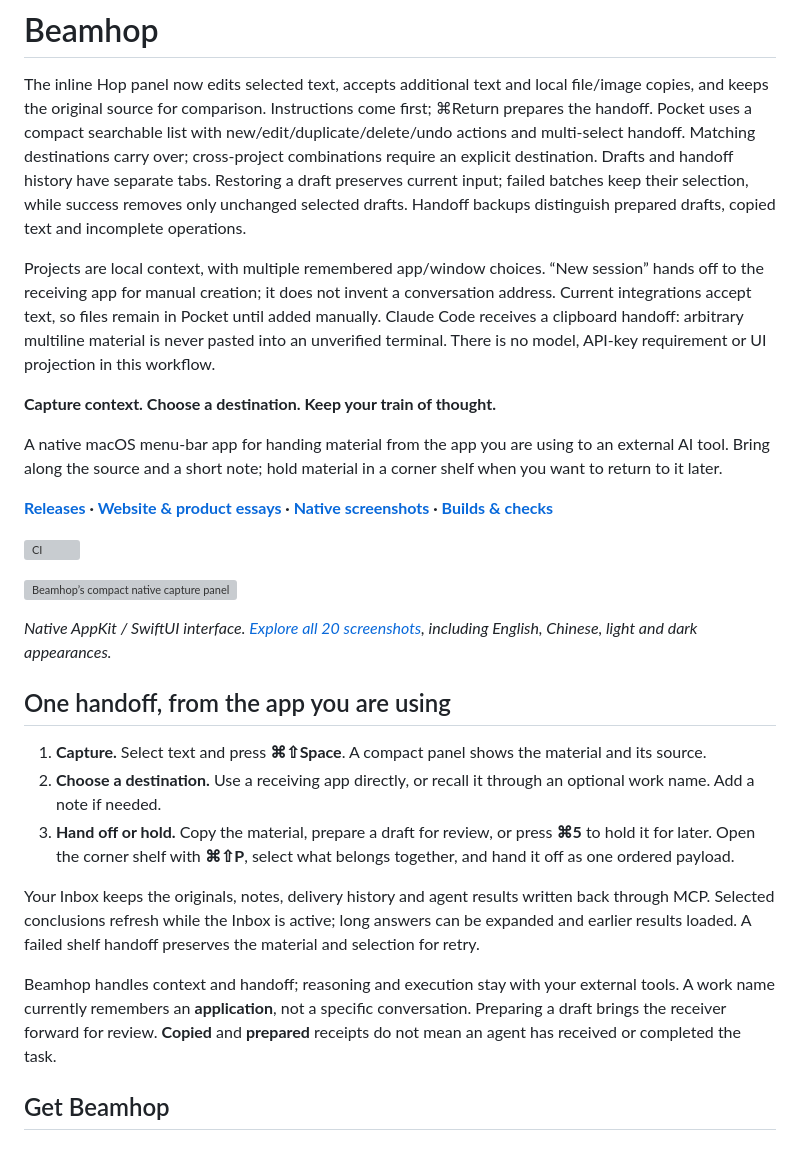
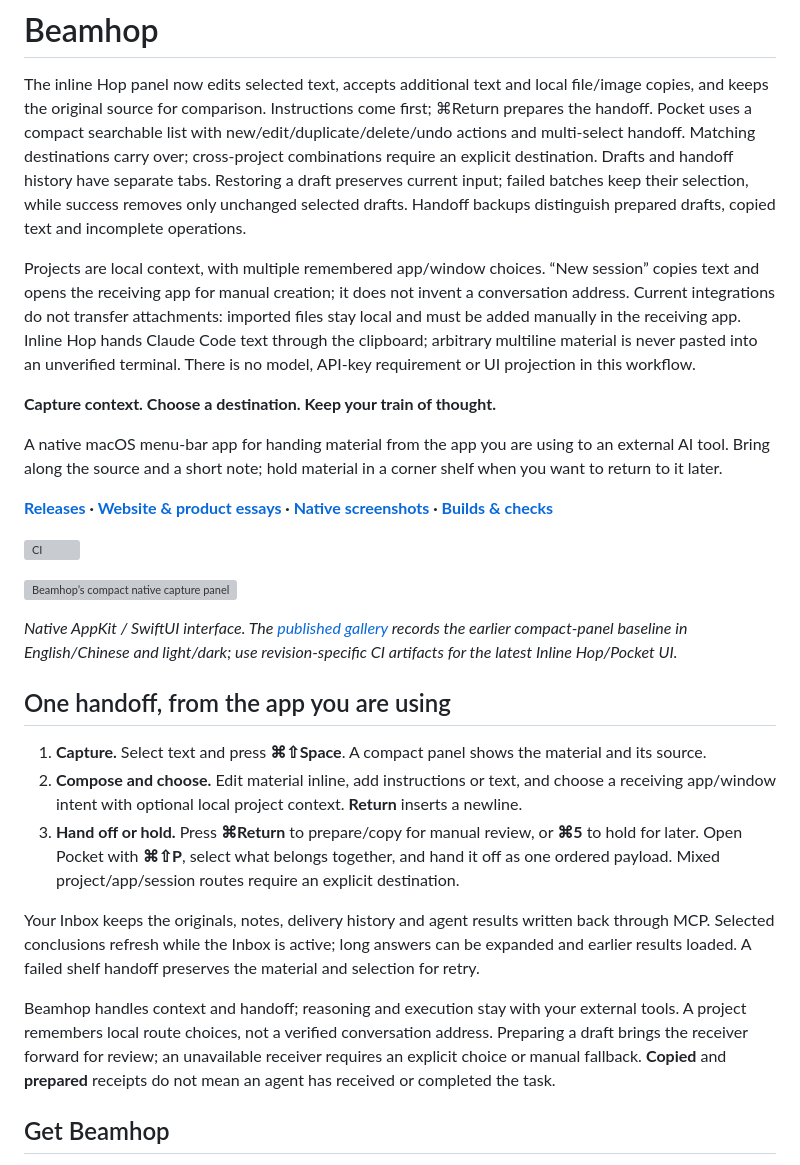
Before and after one commit to willamhou/beamhop, a Markdown page: README.md, the part around one of its changes. GitHub-like rendering; grey boxes are pictures that could not be loaded.

```diff
--- a/README.md
+++ b/README.md
@@ -2,7 +2,7 @@
 
 The inline Hop panel now edits selected text, accepts additional text and local file/image copies, and keeps the original source for comparison. Instructions come first; ⌘Return prepares the handoff. Pocket uses a compact searchable list with new/edit/duplicate/delete/undo actions and multi-select handoff. Matching destinations carry over; cross-project combinations require an explicit destination. Drafts and handoff history have separate tabs. Restoring a draft preserves current input; failed batches keep their selection, while success removes only unchanged selected drafts. Handoff backups distinguish prepared drafts, copied text and incomplete operations.
 
-Projects are local context, with multiple remembered app/window choices. “New session” hands off to the receiving app for manual creation; it does not invent a conversation address. Current integrations accept text, so files remain in Pocket until added manually. Claude Code receives a clipboard handoff: arbitrary multiline material is never pasted into an unverified terminal. There is no model, API-key requirement or UI projection in this workflow.
+Projects are local context, with multiple remembered app/window choices. “New session” copies text and opens the receiving app for manual creation; it does not invent a conversation address. Current integrations do not transfer attachments: imported files stay local and must be added manually in the receiving app. Inline Hop hands Claude Code text through the clipboard; arbitrary multiline material is never pasted into an unverified terminal. There is no model, API-key requirement or UI projection in this workflow.
 
 **Capture context. Choose a destination. Keep your train of thought.**
 
@@ -14,17 +14,17 @@ A native macOS menu-bar app for handing material from the app you are using to a
 
 [![Beamhop’s compact native capture panel](https://willamhou.github.io/beamhop/native-ui/assets/capture-en-light.png)](https://willamhou.github.io/beamhop/native-ui/)
 
-*Native AppKit / SwiftUI interface. [Explore all 20 screenshots](https://willamhou.github.io/beamhop/native-ui/), including English, Chinese, light and dark appearances.*
+*Native AppKit / SwiftUI interface. The [published gallery](https://willamhou.github.io/beamhop/native-ui/) records the earlier compact-panel baseline in English/Chinese and light/dark; use revision-specific CI artifacts for the latest Inline Hop/Pocket UI.*
 
 ## One handoff, from the app you are using
 
 1. **Capture.** Select text and press **⌘⇧Space**. A compact panel shows the material and its source.
-2. **Choose a destination.** Use a receiving app directly, or recall it through an optional work name. Add a note if needed.
-3. **Hand off or hold.** Copy the material, prepare a draft for review, or press **⌘5** to hold it for later. Open the corner shelf with **⌘⇧P**, select what belongs together, and hand it off as one ordered payload.
+2. **Compose and choose.** Edit material inline, add instructions or text, and choose a receiving app/window intent with optional local project context. **Return** inserts a newline.
+3. **Hand off or hold.** Press **⌘Return** to prepare/copy for manual review, or **⌘5** to hold for later. Open Pocket with **⌘⇧P**, select what belongs together, and hand it off as one ordered payload. Mixed project/app/session routes require an explicit destination.
 
 Your Inbox keeps the originals, notes, delivery history and agent results written back through MCP. Selected conclusions refresh while the Inbox is active; long answers can be expanded and earlier results loaded. A failed shelf handoff preserves the material and selection for retry.
 
-Beamhop handles context and handoff; reasoning and execution stay with your external tools. A work name currently remembers an **application**, not a specific conversation. Preparing a draft brings the receiver forward for review. **Copied** and **prepared** receipts do not mean an agent has received or completed the task.
+Beamhop handles context and handoff; reasoning and execution stay with your external tools. A project remembers local route choices, not a verified conversation address. Preparing a draft brings the receiver forward for review; an unavailable receiver requires an explicit choice or manual fallback. **Copied** and **prepared** receipts do not mean an agent has received or completed the task.
 
 ## Get Beamhop
 
```
Also changed, not shown: other parts of README.md (+9 -8 lines), AGENTS.md (added, +57 -0 lines), PROGRESS.md (+71 -67 lines).
